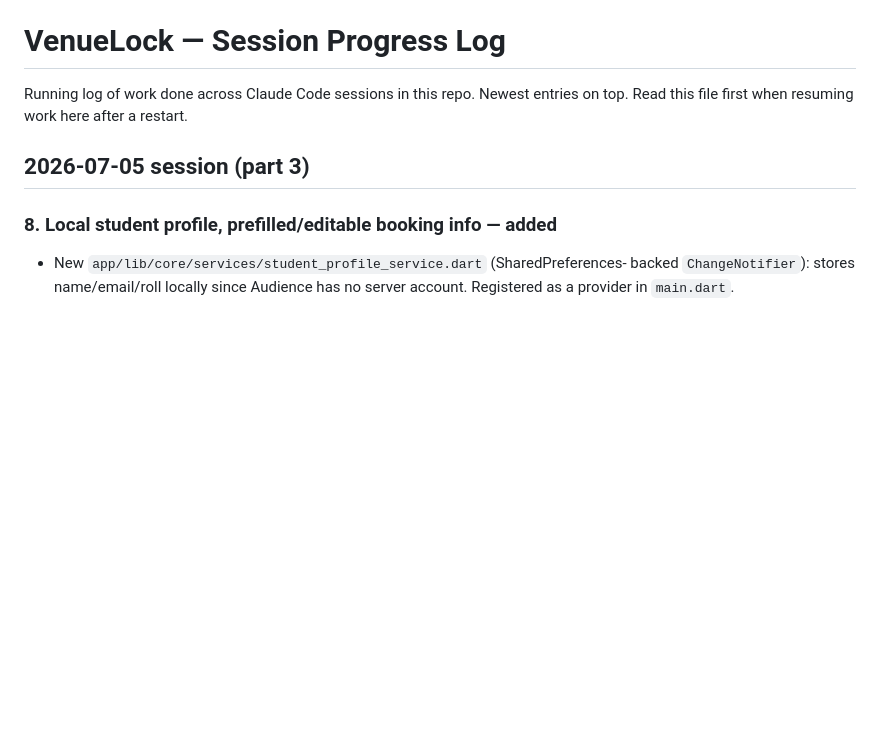
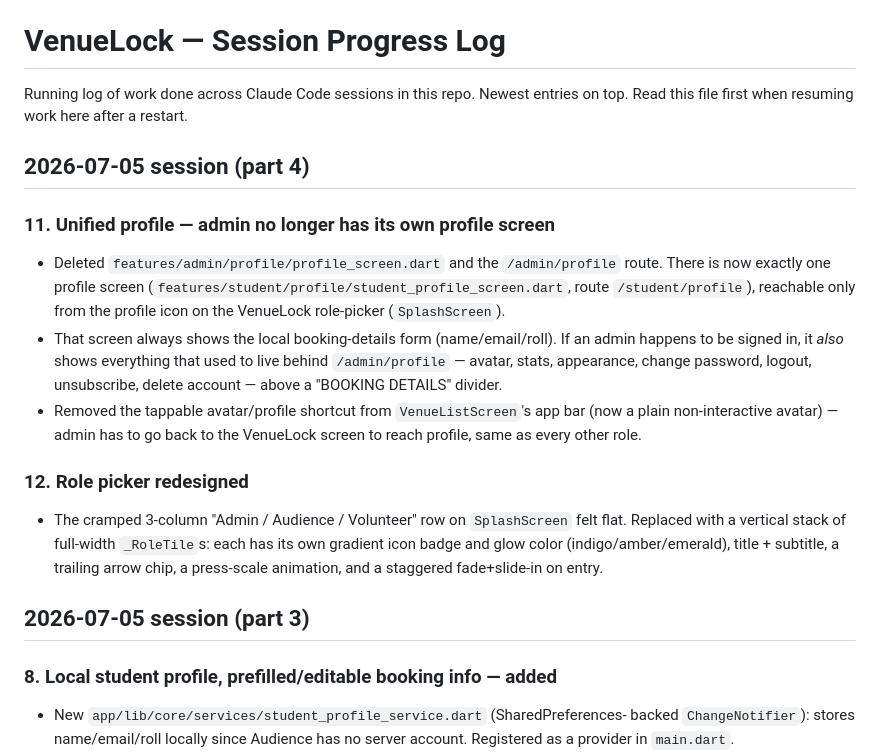
Before and after one commit to TheObsidianEye-ARIF-FOYSAL/Venue-Lock-v1, a Markdown page: PROGRESS.md, the part around the change. Drawn GitHub-style; blank space fills up the shorter version.

Commit message:
admin+audience+volunteer 11

```diff
--- a/PROGRESS.md
+++ b/PROGRESS.md
@@ -2,6 +2,30 @@
 
 Running log of work done across Claude Code sessions in this repo. Newest entries on top.
 Read this file first when resuming work here after a restart.
+
+## 2026-07-05 session (part 4)
+
+### 11. Unified profile — admin no longer has its own profile screen
+- Deleted `features/admin/profile/profile_screen.dart` and the `/admin/profile`
+  route. There is now exactly one profile screen
+  (`features/student/profile/student_profile_screen.dart`, route
+  `/student/profile`), reachable only from the profile icon on the VenueLock
+  role-picker (`SplashScreen`).
+- That screen always shows the local booking-details form (name/email/roll).
+  If an admin happens to be signed in, it *also* shows everything that used
+  to live behind `/admin/profile` — avatar, stats, appearance, change
+  password, logout, unsubscribe, delete account — above a "BOOKING DETAILS"
+  divider.
+- Removed the tappable avatar/profile shortcut from `VenueListScreen`'s app
+  bar (now a plain non-interactive avatar) — admin has to go back to the
+  VenueLock screen to reach profile, same as every other role.
+
+### 12. Role picker redesigned
+- The cramped 3-column "Admin / Audience / Volunteer" row on `SplashScreen`
+  felt flat. Replaced with a vertical stack of full-width `_RoleTile`s: each
+  has its own gradient icon badge and glow color (indigo/amber/emerald),
+  title + subtitle, a trailing arrow chip, a press-scale animation, and a
+  staggered fade+slide-in on entry.
 
 ## 2026-07-05 session (part 3)
 
```
